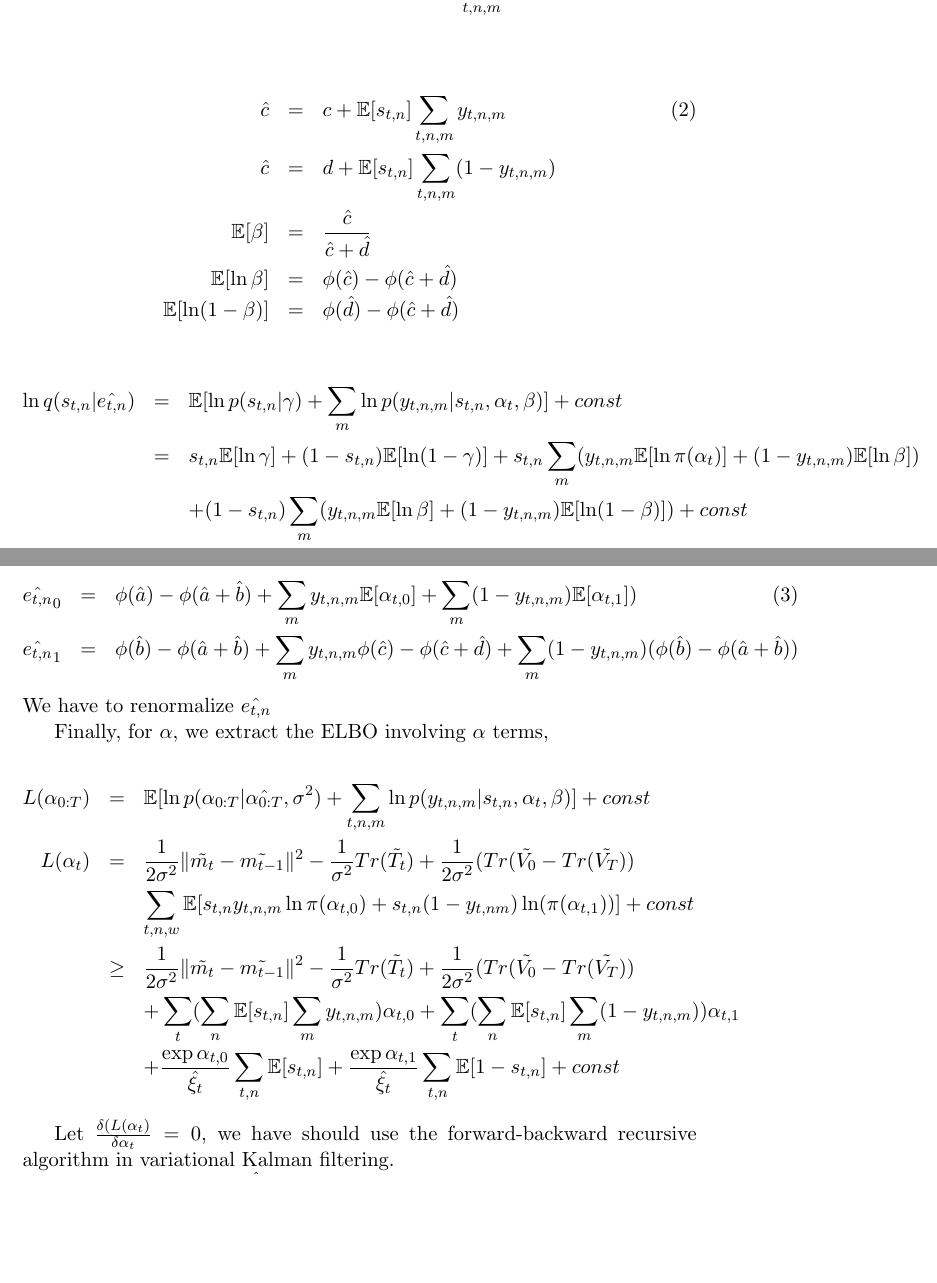
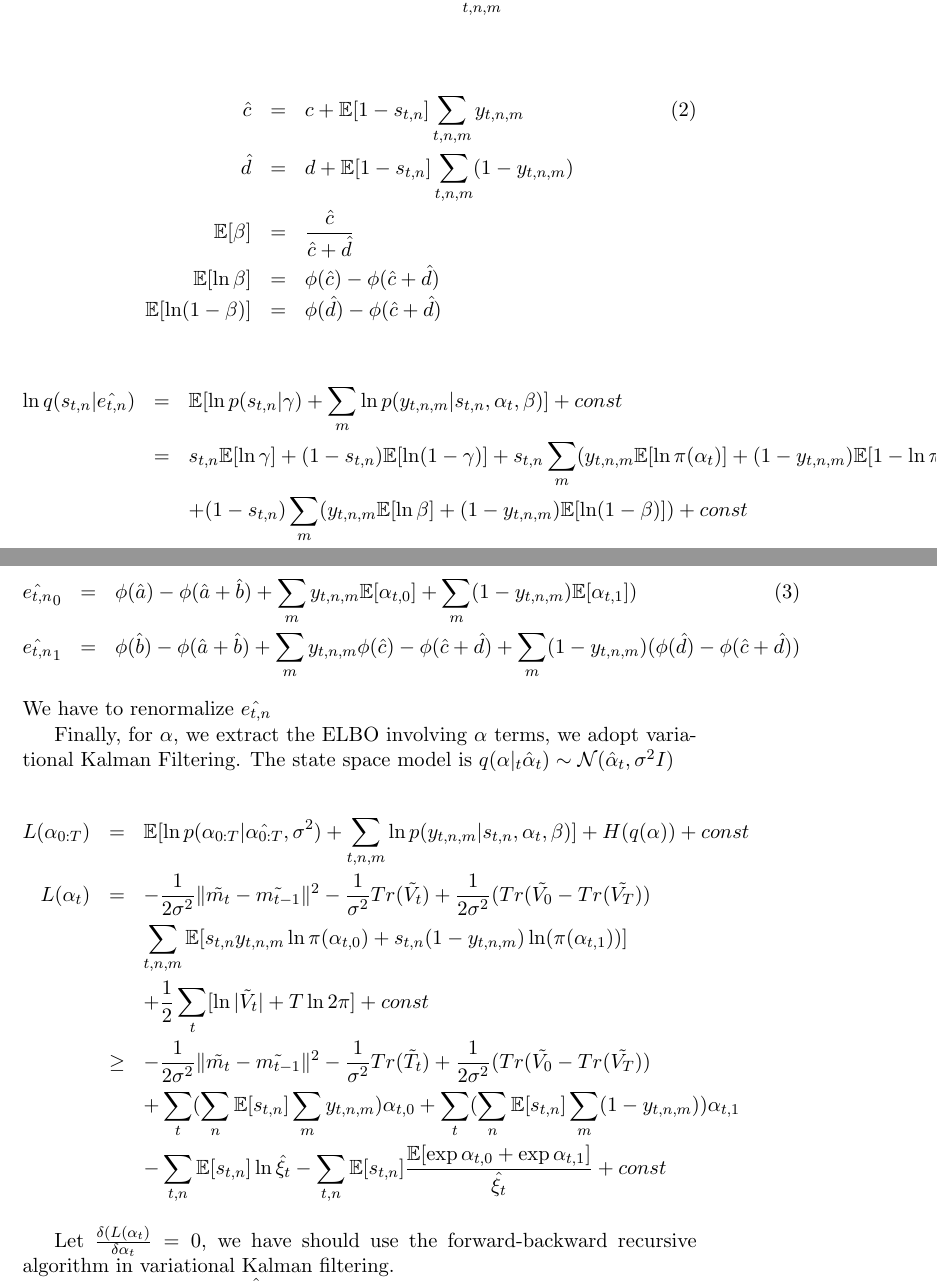
Before and after one commit to WYJAIJY/OpinionEvolution, a LaTeX document (Model.tex): two parts of pages 6 and 7 of 7 before the commit and two parts of pages 6 and 7 of 8 after it, joined at a grey line, cut so that both start at the same text, the shorter picture padded with empty space. The pictures show the PDF file Model.pdf that the author committed with the source.

Commit message:
7.20
fix a few problems

```diff
--- a/Model.tex
+++ b/Model.tex
@@ -160,12 +160,18 @@ Note that the last conclusion is obtained by using $\lim_{k\leftarrow \infty }\f
 \end{eqnarray}
 We have to renormalize $\hat{e_{t,n}}$
 
-Finally, for $\alpha$, we extract the ELBO involving $\alpha$ terms,
+%===7.10
+Finally, for $\alpha$, we extract the ELBO involving $\alpha$ terms, we adopt variational Kalman Filtering. The state space model is $q(\alpha|_t\hat{\alpha}_{t})\sim \Gaussian(\hat{\alpha}_t,\sigma^2I)$. We have the following results.
+\begin{eqnarray*}
+m_t
+H(q) &= & \frac{1}{2} [1+\ln (2\sigma^2 \pi)] \\\nonumber
 
+\end{eqnarray*}
 \begin{eqnarray*}
-L(\alpha_{0:T}) & = & \Ep[\ln p(\alpha_{0:T}|\hat{\alpha_{0:T}},\sigma^2) + \sum_{t,n,m}  \ln p(y_{t,n,m}|s_{t,n},\alpha_t,\beta) ] + const \\\nonumber
-L(\alpha_t) & = & -\frac{1}{2\sigma^2} \|\tilde{m_t}-\tilde{m_{t-1}}\|^2 - \frac{1}{\sigma^2} Tr(\tilde {T_t}) + \frac{1}{2\sigma^2} (Tr(\tilde{V_0} - Tr(\tilde{V_T})) \\\nonumber
-& & \sum_{t,n,m} \Ep [s_{t,n} y_{t,n,m} \ln \pi(\alpha_{t,0}) + s_{t,n}(1-y_{t,nm}) \ln (\pi(\alpha_{t,1}))] + const \\\nonumber
+L(\alpha_{0:T}) & = & \Ep[\ln p(\alpha_{0:T}|\hat{\alpha_{0:T}},\sigma^2) + \sum_{t,n,m}  \ln p(y_{t,n,m}|s_{t,n},\alpha_t,\beta) ] + H(q(\alpha)) + const \\\nonumber
+L(\alpha_t) & = & -\frac{1}{2\sigma^2} \|\tilde{m_t}-\tilde{m_{t-1}}\|^2 - \frac{1}{\sigma^2} Tr(\tilde {V_t}) + \frac{1}{2\sigma^2} (Tr(\tilde{V_0} - Tr(\tilde{V_T})) \\\nonumber
+& & \sum_{t,n,m} \Ep [s_{t,n} y_{t,n,m} \ln \pi(\alpha_{t,0}) + s_{t,n}(1-y_{t,n,m}) \ln (\pi(\alpha_{t,1}))]  \\\nonumber
+& & + \frac{1}{2} \sum_t [\ln |\tilde{V}_t| + T\ln 2\pi] + const \\\nonumber
 & \geq & -\frac{1}{2\sigma^2} \|\tilde{m_t}-\tilde{m_{t-1}}\|^2 - \frac{1}{\sigma^2} Tr(\tilde {T_t}) + \frac{1}{2\sigma^2} (Tr(\tilde{V_0} - Tr(\tilde{V_T})) \\\nonumber
 & & + \sum_t(\sum_n \Ep[s_{t,n}] \sum_m y_{t,n,m}) \alpha_{t,0} + \sum_t(\sum_n \Ep[s_{t,n}] \sum_m (1-y_{t,n,m})) \alpha_{t,1}\\\nonumber
 & & - \sum_{t,n} \Ep[s_{t,n}] \ln \hat{\xi_t}  -  \sum_{t,n} \Ep[s_{t,n}] \frac{\Ep[\exp \alpha_{t,0} + \exp \alpha_{t,1} ]}{\hat{\xi_t}}  + const
```
Also changed, not shown: Model.pdf, 卡尔曼滤波公式.pdf (added), 2 other files.
